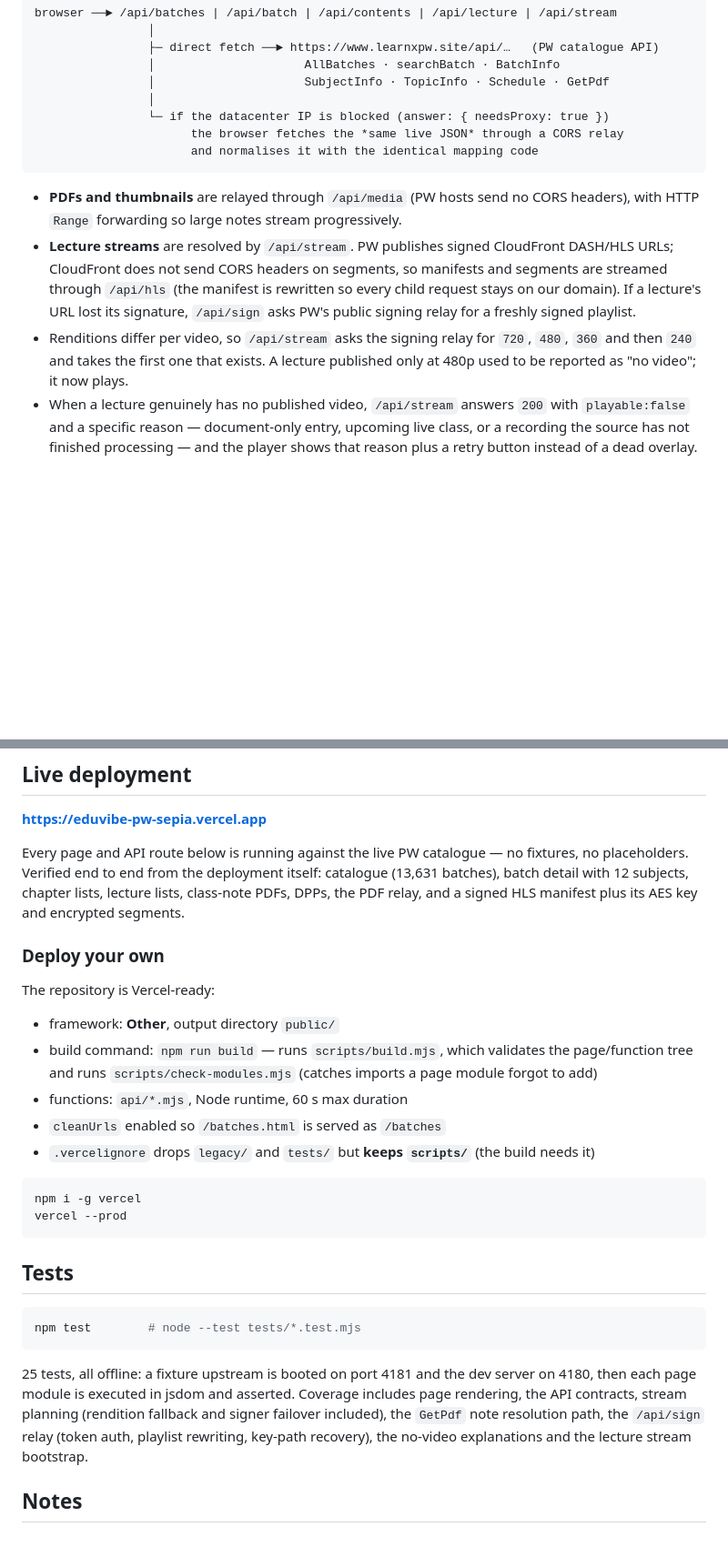
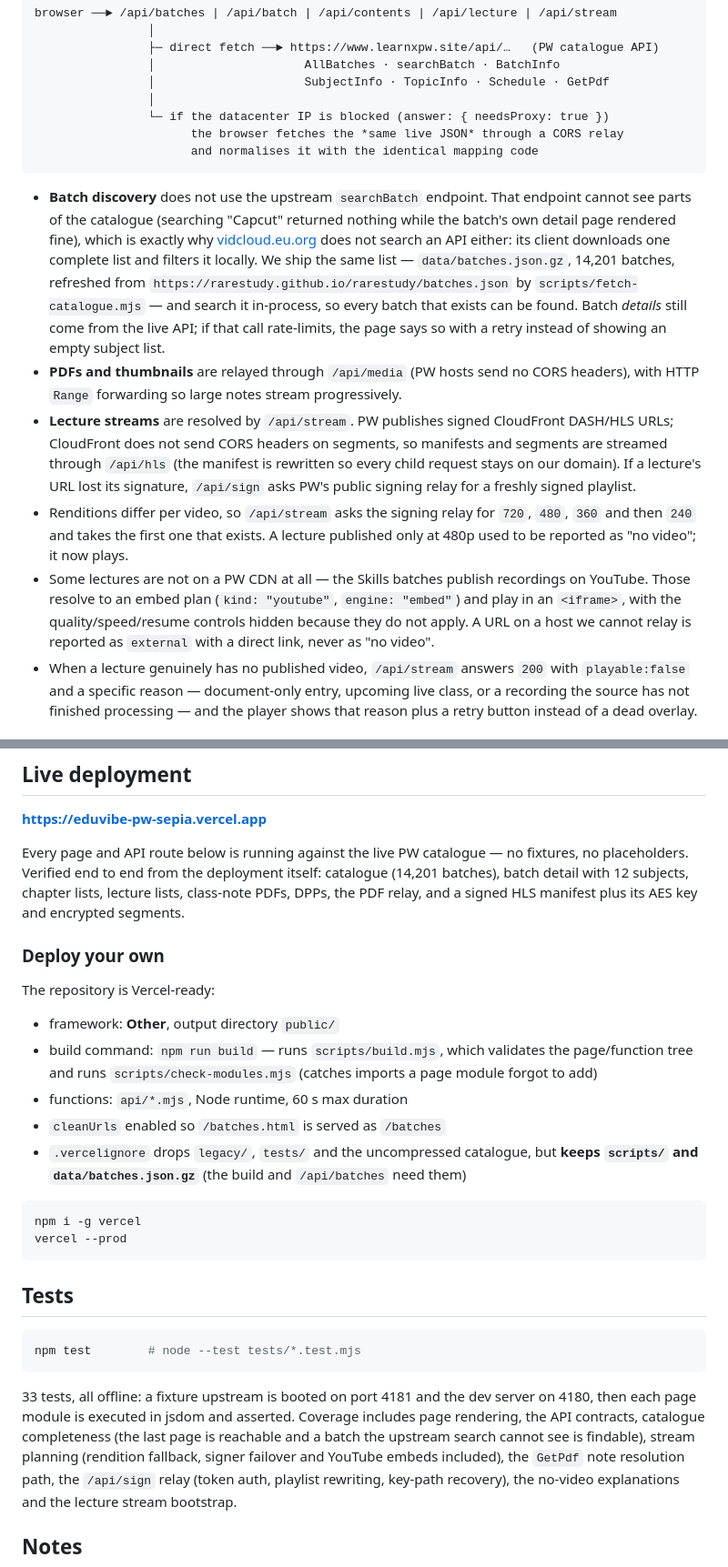
Before and after one commit to arslanansari1629-blip/ARS, a Markdown page: README.md, 2 parts joined by grey strips. Shown at 91% size. Drawn GitHub-style; blank space fills up the shorter version.

Commit message:
docs(readme): catalogue source, embed player and new test count
Co-authored-by: arena-agent <297053741+arena-agent@users.noreply.github.com>

````diff
--- a/README.md
+++ b/README.md
@@ -42,6 +42,15 @@ browser ──► /api/batches | /api/batch | /api/contents | /api/lecture | /ap
                       and normalises it with the identical mapping code
 ```
 
+* **Batch discovery** does not use the upstream `searchBatch` endpoint. That endpoint cannot see
+  parts of the catalogue (searching "Capcut" returned nothing while the batch's own detail page
+  rendered fine), which is exactly why [vidcloud.eu.org](https://vidcloud.eu.org/#batches) does
+  not search an API either: its client downloads one complete list and filters it locally. We
+  ship the same list — `data/batches.json.gz`, 14,201 batches, refreshed from
+  `https://rarestudy.github.io/rarestudy/batches.json` by `scripts/fetch-catalogue.mjs` — and
+  search it in-process, so every batch that exists can be found. Batch *details* still come from
+  the live API; if that call rate-limits, the page says so with a retry instead of showing an
+  empty subject list.
 * **PDFs and thumbnails** are relayed through `/api/media` (PW hosts send no CORS headers),
   with HTTP `Range` forwarding so large notes stream progressively.
 * **Lecture streams** are resolved by `/api/stream`. PW publishes signed CloudFront
@@ -52,6 +61,10 @@ browser ──► /api/batches | /api/batch | /api/contents | /api/lecture | /ap
 * Renditions differ per video, so `/api/stream` asks the signing relay for `720`, `480`, `360`
   and then `240` and takes the first one that exists. A lecture published only at 480p used to
   be reported as "no video"; it now plays.
+* Some lectures are not on a PW CDN at all — the Skills batches publish recordings on YouTube.
+  Those resolve to an embed plan (`kind: "youtube"`, `engine: "embed"`) and play in an `<iframe>`,
+  with the quality/speed/resume controls hidden because they do not apply. A URL on a host we
+  cannot relay is reported as `external` with a direct link, never as "no video".
 * When a lecture genuinely has no published video, `/api/stream` answers `200` with
   `playable:false` and a specific reason — document-only entry, upcoming live class, or a
   recording the source has not finished processing — and the player shows that reason plus a
@@ -132,7 +148,7 @@ sentence the player shows. The chapter page links this sweep next to the lecture
 **https://eduvibe-pw-sepia.vercel.app**
 
 Every page and API route below is running against the live PW catalogue — no fixtures, no
-placeholders. Verified end to end from the deployment itself: catalogue (13,631 batches),
+placeholders. Verified end to end from the deployment itself: catalogue (14,201 batches),
 batch detail with 12 subjects, chapter lists, lecture lists, class-note PDFs, DPPs, the PDF
 relay, and a signed HLS manifest plus its AES key and encrypted segments.
 
@@ -145,7 +161,8 @@ The repository is Vercel-ready:
   tree and runs `scripts/check-modules.mjs` (catches imports a page module forgot to add)
 * functions: `api/*.mjs`, Node runtime, 60 s max duration
 * `cleanUrls` enabled so `/batches.html` is served as `/batches`
-* `.vercelignore` drops `legacy/` and `tests/` but **keeps `scripts/`** (the build needs it)
+* `.vercelignore` drops `legacy/`, `tests/` and the uncompressed catalogue, but **keeps
+  `scripts/` and `data/batches.json.gz`** (the build and `/api/batches` need them)
 
 ```bash
 npm i -g vercel
@@ -158,9 +175,11 @@ vercel --prod
 npm test        # node --test tests/*.test.mjs
 ```
 
-25 tests, all offline: a fixture upstream is booted on port 4181 and the dev server on 4180, then
+33 tests, all offline: a fixture upstream is booted on port 4181 and the dev server on 4180, then
 each page module is executed in jsdom and asserted. Coverage includes page rendering, the
-API contracts, stream planning (rendition fallback and signer failover included), the `GetPdf` note resolution
+API contracts, catalogue completeness (the last page is reachable and a batch the upstream search
+cannot see is findable), stream planning (rendition fallback, signer failover and YouTube embeds
+included), the `GetPdf` note resolution
 path, the `/api/sign` relay (token auth, playlist rewriting, key-path recovery), the no-video
 explanations and the lecture stream bootstrap.
 
````
Also changed, not shown: other parts of README.md (+5 -2 lines).
